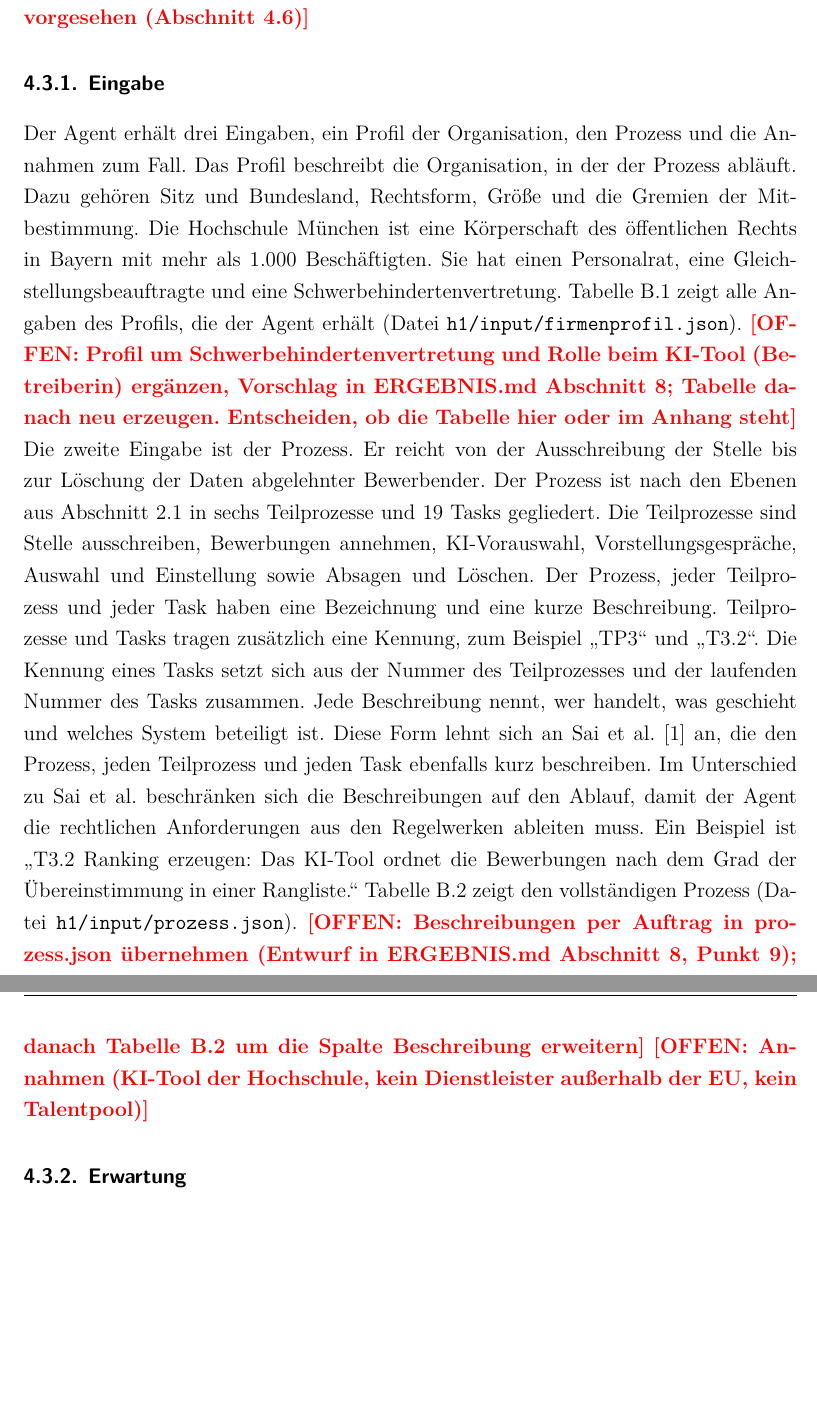
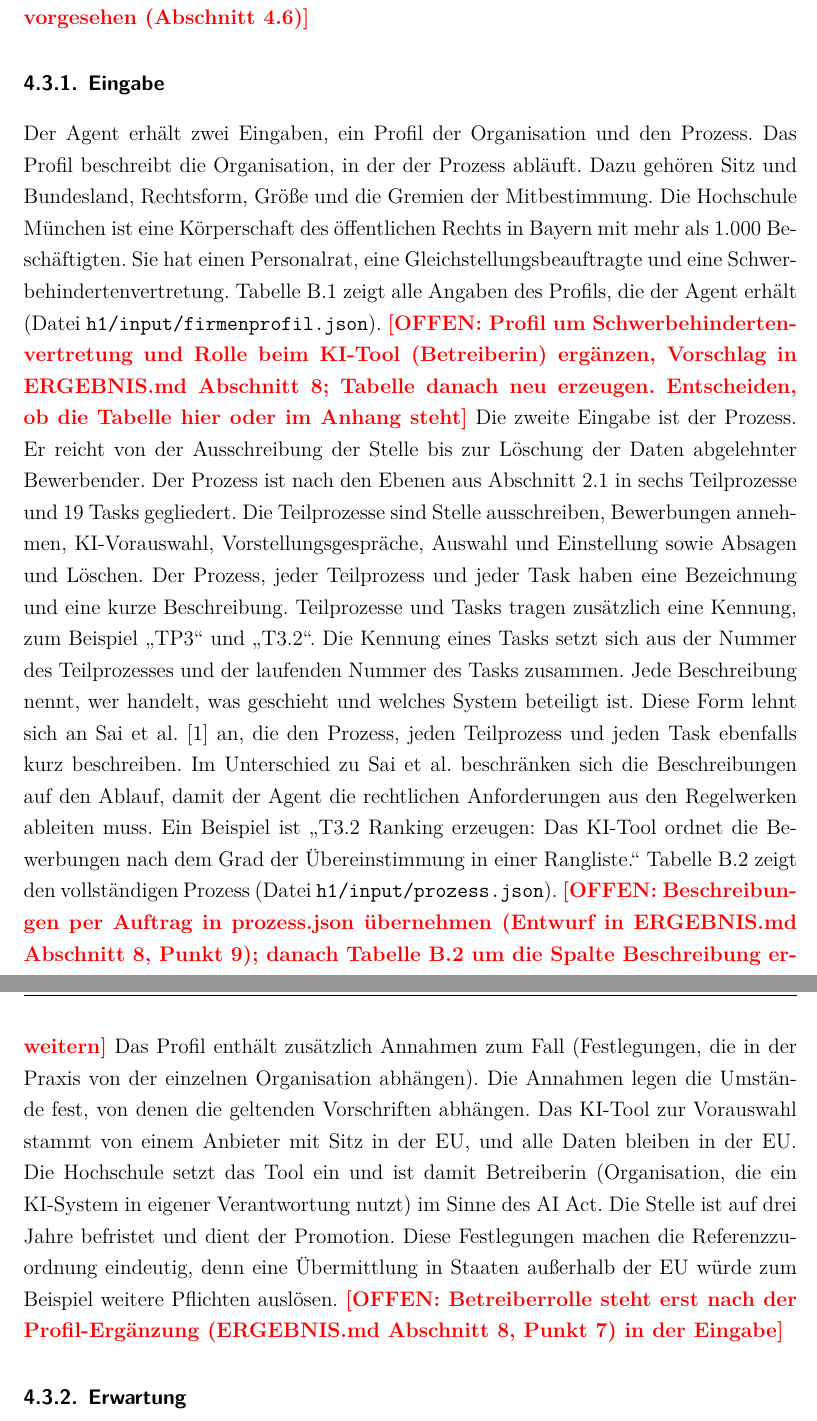
Before and after one commit to SebastianHaug35/Masterthesis_Experiment, a LaTeX thesis (thesis/latex/thesis.tex, which reads thesis/latex/chapters/04_methodik.tex): two parts of pages 26 and 27 of 41, joined at a grey line, cut so that both start at the same text, the shorter picture padded with empty space. Compiled offline with XeLaTeX; a missing font is replaced by an installed copy or a similar font.

Commit message:
h1: 4.3.1 Annahmen-Sätze eingefügt, Satz 4 auf zwei Eingaben
Co-Authored-By: Claude Opus 5.5 <noreply@anthropic.com>
Claude-Session: https://claude.ai/code/session_01TX7uZYTcYrXrTLnpze3VB4

```diff
--- a/thesis/latex/chapters/04_methodik.tex
+++ b/thesis/latex/chapters/04_methodik.tex
@@ -48,8 +48,8 @@ Für den Fall wird angenommen, dass die Hochschule ein KI-Werkzeug einsetzt, das
 \offen{Warum der Fall für die Arbeit sinnvoll ist: was er zum Test der Methodik beiträgt}
 \offen{Hinweis: Eingaben und Referenz von Fall~1 sind in dieser Form zur fachlichen Prüfung vorgesehen (Abschnitt~\ref{sec:fachliche_pruefung})}
 \subsubsection{Eingabe}\label{sec:fall1_eingabe}
-% Sätze 4-8 und 10 abgesegnet am 18.11.2026 (Satz 9 gestrichen)
-Der Agent erhält drei Eingaben, ein Profil der Organisation, den Prozess und die Annahmen zum Fall.
+% Sätze 4-8 und 10 abgesegnet am 18.11.2026 (Satz 9 gestrichen), Satz 4 am 19.11. auf zwei Eingaben geändert
+Der Agent erhält zwei Eingaben, ein Profil der Organisation und den Prozess.
 Das Profil beschreibt die Organisation, in der der Prozess abläuft.
 Dazu gehören Sitz und Bundesland, Rechtsform, Größe und die Gremien der Mitbestimmung.
 Die Hochschule München ist eine Körperschaft des öffentlichen Rechts in Bayern mit mehr als 1.000 Beschäftigten.
@@ -70,7 +70,14 @@ Im Unterschied zu Sai et al.\ beschränken sich die Beschreibungen auf den Ablau
 Ein Beispiel ist \enquote{T3.2 Ranking erzeugen: Das KI-Tool ordnet die Bewerbungen nach dem Grad der Übereinstimmung in einer Rangliste.}
 Tabelle~\ref{tab:h1_prozess} zeigt den vollständigen Prozess (Datei \repodatei{h1/input/prozess.json}).
 \offen{Beschreibungen per Auftrag in prozess.json übernehmen (Entwurf in ERGEBNIS.md Abschnitt~8, Punkt~9); danach Tabelle~\ref{tab:h1_prozess} um die Spalte Beschreibung erweitern}
-\offen{Annahmen (KI-Tool der Hochschule, kein Dienstleister außerhalb der EU, kein Talentpool)}
+% Sätze A1-A6 (Annahmen) abgesegnet am 19.11.2026; Annahmen bleiben Felder im Profil
+Das Profil enthält zusätzlich Annahmen zum Fall (Festlegungen, die in der Praxis von der einzelnen Organisation abhängen).
+Die Annahmen legen die Umstände fest, von denen die geltenden Vorschriften abhängen.
+Das KI-Tool zur Vorauswahl stammt von einem Anbieter mit Sitz in der EU, und alle Daten bleiben in der EU.
+Die Hochschule setzt das Tool ein und ist damit Betreiberin (Organisation, die ein KI-System in eigener Verantwortung nutzt) im Sinne des AI Act.
+Die Stelle ist auf drei Jahre befristet und dient der Promotion.
+Diese Festlegungen machen die Referenzzuordnung eindeutig, denn eine Übermittlung in Staaten außerhalb der EU würde zum Beispiel weitere Pflichten auslösen.
+\offen{Betreiberrolle steht erst nach der Profil-Ergänzung (ERGEBNIS.md Abschnitt~8, Punkt~7) in der Eingabe}
 
 \subsubsection{Erwartung}\label{sec:fall1_erwartung}
 \offen{Referenzzuordnung (Anhang~\ref{anh:vorschriften}), bewusst entfernte Schritte, Kontrollschritt}
```
